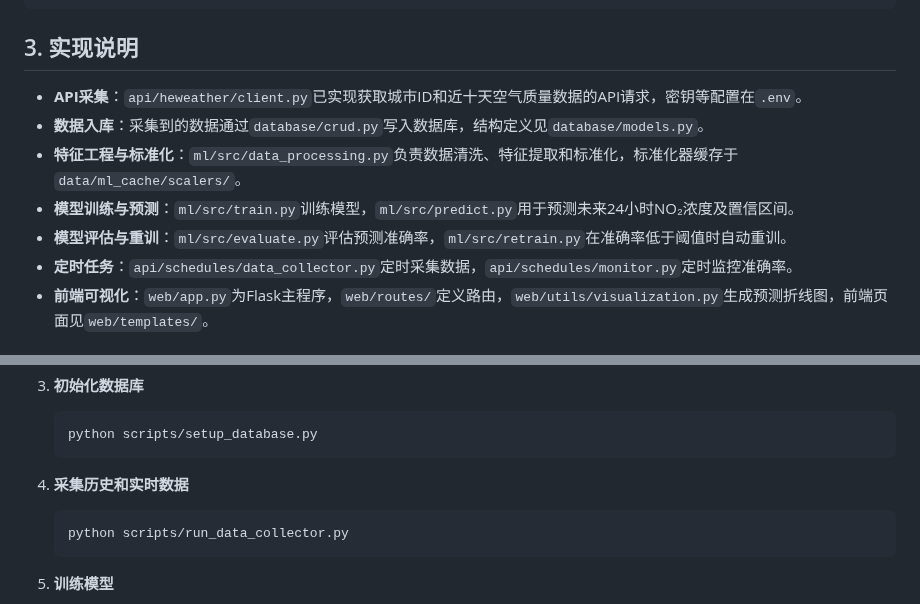
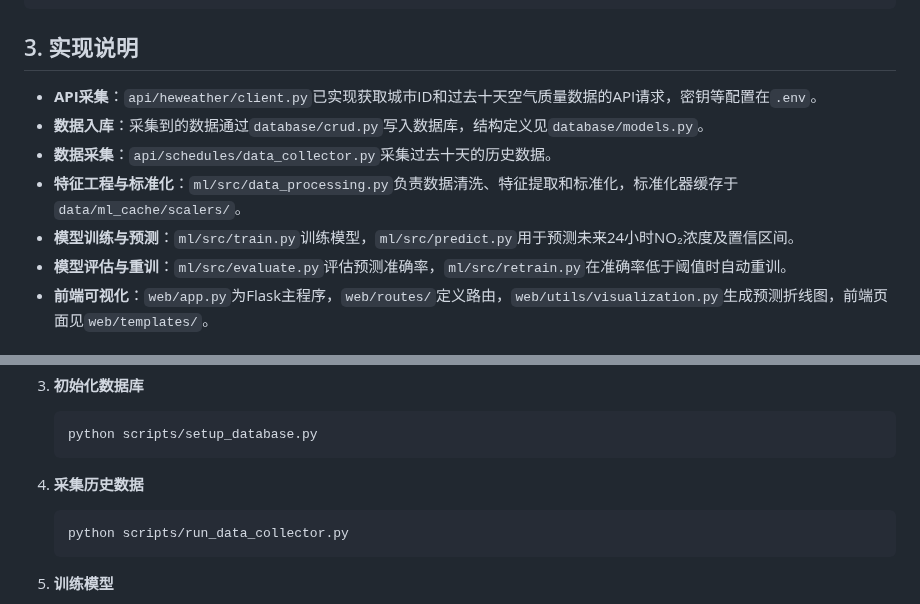
Before and after one commit to Scream9371/no2-prediction-system, a Markdown page: README.md, 2 parts joined by grey strips. Drawn GitHub-style.

Commit message:
修改实现说明中的数据采集流程

````diff
--- a/README.md
+++ b/README.md
@@ -107,12 +107,12 @@ no2-prediction-system/
 
 ## 3. 实现说明
 
-- **API采集**：`api/heweather/client.py`已实现获取城市ID和近十天空气质量数据的API请求，密钥等配置在`.env`。
+- **API采集**：`api/heweather/client.py`已实现获取城市ID和过去十天空气质量数据的API请求，密钥等配置在`.env`。
 - **数据入库**：采集到的数据通过`database/crud.py`写入数据库，结构定义见`database/models.py`。
+- **数据采集**：`api/schedules/data_collector.py`采集过去十天的历史数据。
 - **特征工程与标准化**：`ml/src/data_processing.py`负责数据清洗、特征提取和标准化，标准化器缓存于`data/ml_cache/scalers/`。
 - **模型训练与预测**：`ml/src/train.py`训练模型，`ml/src/predict.py`用于预测未来24小时NO₂浓度及置信区间。
 - **模型评估与重训**：`ml/src/evaluate.py`评估预测准确率，`ml/src/retrain.py`在准确率低于阈值时自动重训。
-- **定时任务**：`api/schedules/data_collector.py`定时采集数据，`api/schedules/monitor.py`定时监控准确率。
 - **前端可视化**：`web/app.py`为Flask主程序，`web/routes/`定义路由，`web/utils/visualization.py`生成预测折线图，前端页面见`web/templates/`。
 
 ## 4. 使用方法
@@ -140,7 +140,7 @@ no2-prediction-system/
    python scripts/setup_database.py
    ```
 
-4. **采集历史和实时数据**
+4. **采集历史数据**
    ```bash
    python scripts/run_data_collector.py
    ```
````
